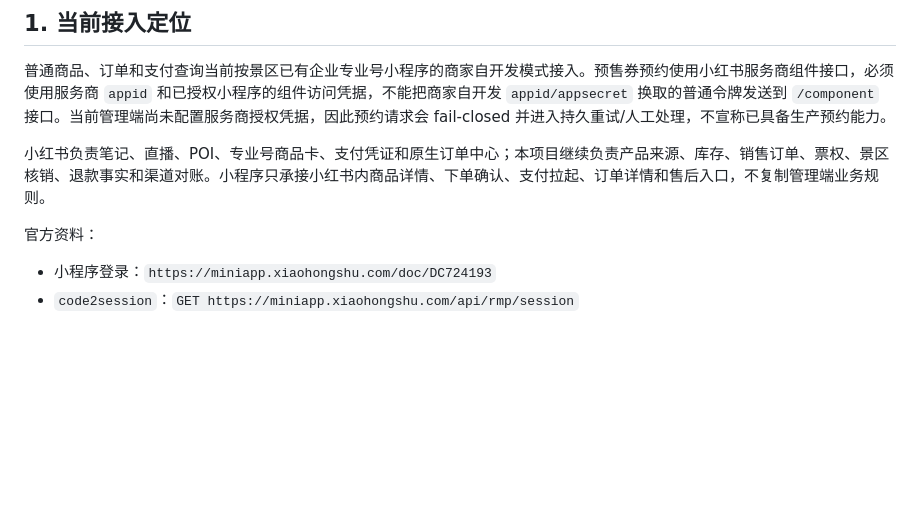
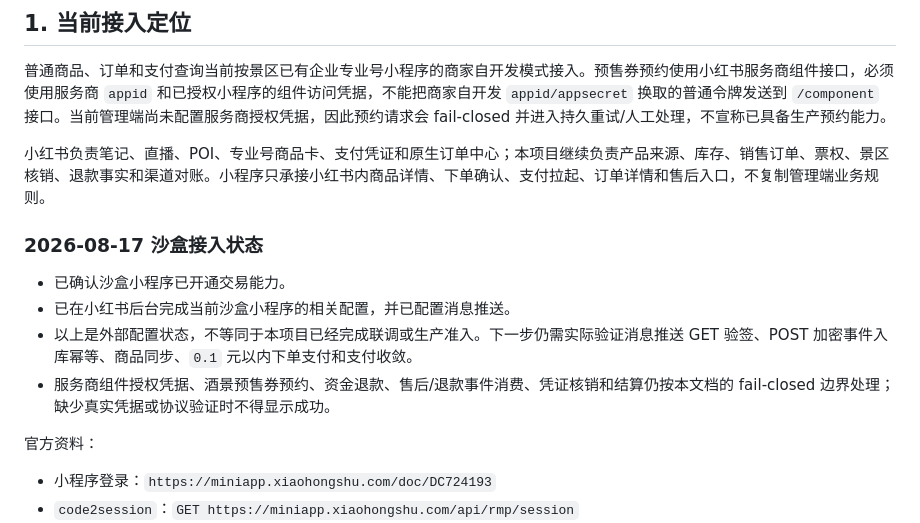
Before and after one commit to EdVulcan/ticket-system, a Markdown page: docs/xiaohongshu-miniapp-integration.md, the part around the change. Rendered like a GitHub page; blank space fills up the shorter version.

Commit message:
docs: record AI and Xiaohongshu integration status

```diff
--- a/docs/xiaohongshu-miniapp-integration.md
+++ b/docs/xiaohongshu-miniapp-integration.md
@@ -5,6 +5,13 @@
 普通商品、订单和支付查询当前按景区已有企业专业号小程序的商家自开发模式接入。预售券预约使用小红书服务商组件接口，必须使用服务商 `appid` 和已授权小程序的组件访问凭据，不能把商家自开发 `appid/appsecret` 换取的普通令牌发送到 `/component` 接口。当前管理端尚未配置服务商授权凭据，因此预约请求会 fail-closed 并进入持久重试/人工处理，不宣称已具备生产预约能力。
 
 小红书负责笔记、直播、POI、专业号商品卡、支付凭证和原生订单中心；本项目继续负责产品来源、库存、销售订单、票权、景区核销、退款事实和渠道对账。小程序只承接小红书内商品详情、下单确认、支付拉起、订单详情和售后入口，不复制管理端业务规则。
+
+### 2026-08-17 沙盒接入状态
+
+- 已确认沙盒小程序已开通交易能力。
+- 已在小红书后台完成当前沙盒小程序的相关配置，并已配置消息推送。
+- 以上是外部配置状态，不等同于本项目已经完成联调或生产准入。下一步仍需实际验证消息推送 GET 验签、POST 加密事件入库幂等、商品同步、`0.1` 元以内下单支付和支付收敛。
+- 服务商组件授权凭据、酒景预售券预约、资金退款、售后/退款事件消费、凭证核销和结算仍按本文档的 fail-closed 边界处理；缺少真实凭据或协议验证时不得显示成功。
 
 官方资料：
 
```
Also changed, not shown: docs/platform-ai-assistant.md (+6 -0 lines).
